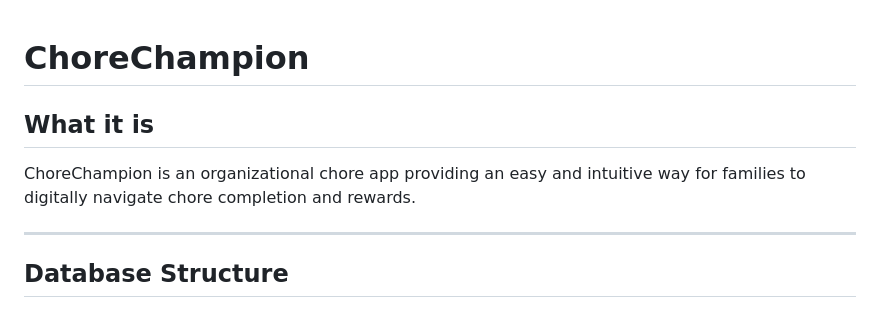
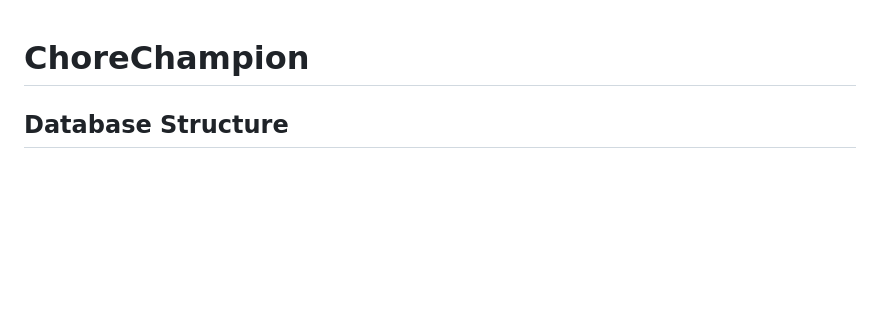
Before and after one commit to HunterEScheel/ChoreChampion, a Markdown page: Design-Doc.md, the part around the change. GitHub-like rendering; blank space fills up the shorter version.

Commit message:
Remove 'What it is' section from Design Document
Removed introductory section about ChoreChampion.

```diff
--- a/Design-Doc.md
+++ b/Design-Doc.md
@@ -1,10 +1,4 @@
 # ChoreChampion
-
-## What it is
-ChoreChampion is an organizational chore app providing an easy and intuitive way for
-families to digitally navigate chore completion and rewards.
-
----
 
 ## Database Structure
 
```
